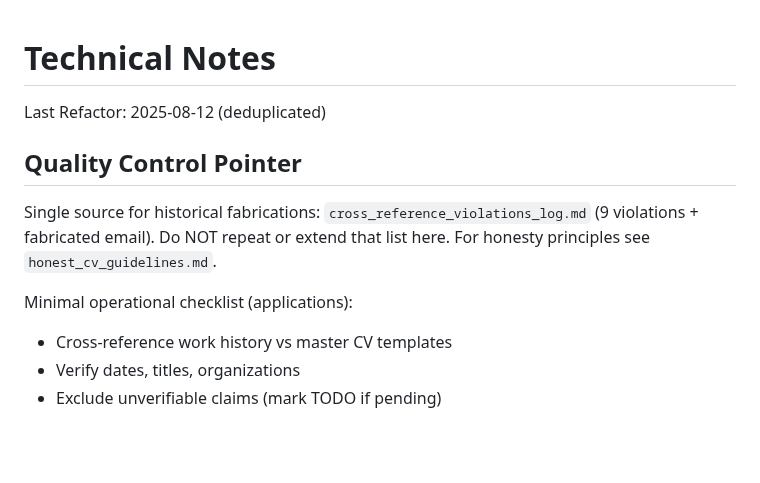
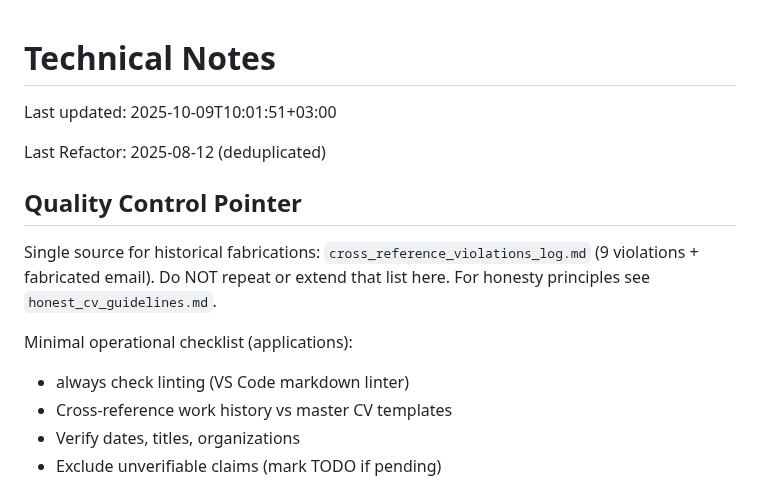
Before and after one commit to mitselek/t88otsing, a Markdown page: .ai_docs/technical_notes.md, the part around the change. Drawn GitHub-style; blank space fills up the shorter version.

Commit message:
Update technical_notes.md: Add linting to checklist
- Added 'always check linting' as first item in operational checklist
- Ensures markdown quality control is consistently applied
- Follows best practices established in recent applications

```diff
--- a/.ai_docs/technical_notes.md
+++ b/.ai_docs/technical_notes.md
@@ -1,4 +1,6 @@
 # Technical Notes
+
+Last updated: 2025-10-09T10:01:51+03:00
 
 Last Refactor: 2025-08-12 (deduplicated)
 
@@ -8,6 +10,7 @@ Single source for historical fabrications: `cross_reference_violations_log.md` (
 
 Minimal operational checklist (applications):
 
+- always check linting (VS Code markdown linter)
 - Cross‑reference work history vs master CV templates
 - Verify dates, titles, organizations
 - Exclude unverifiable claims (mark TODO if pending)
```
